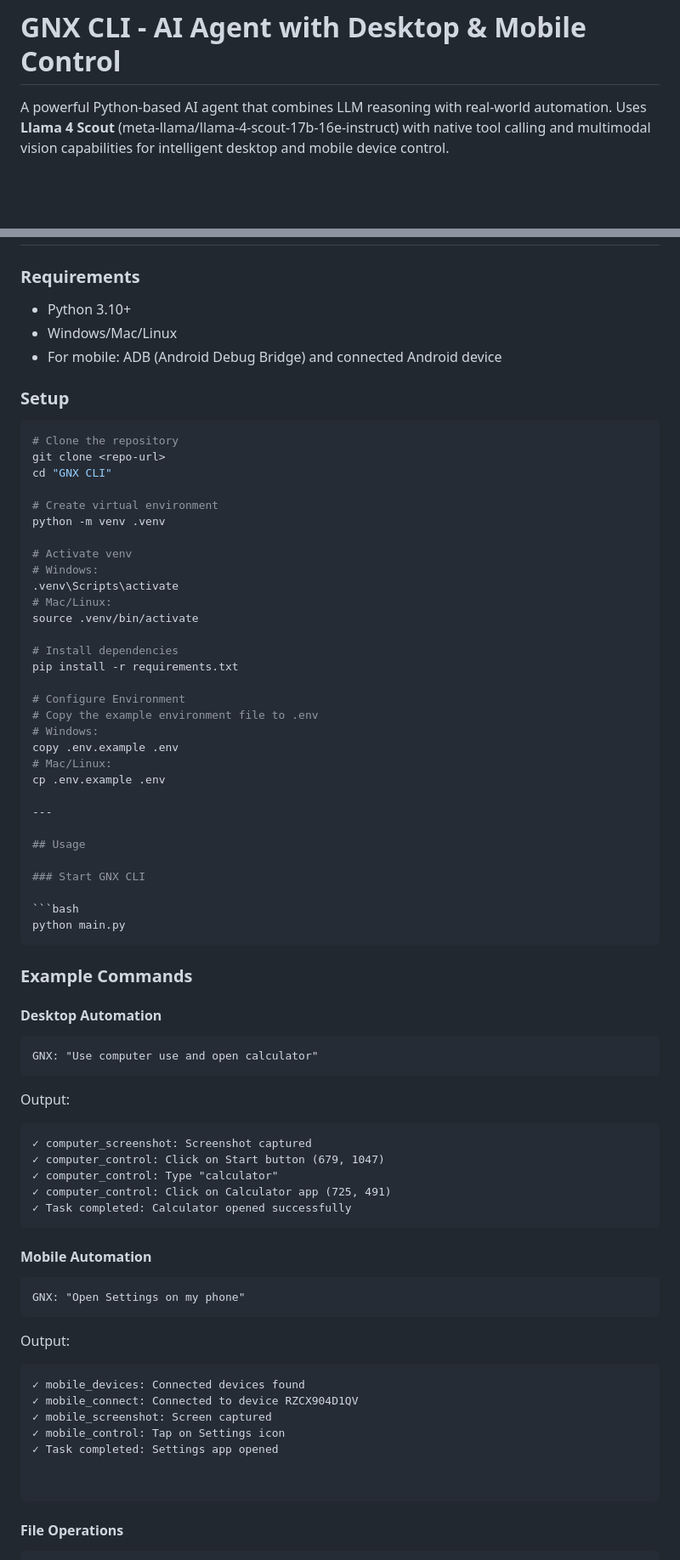
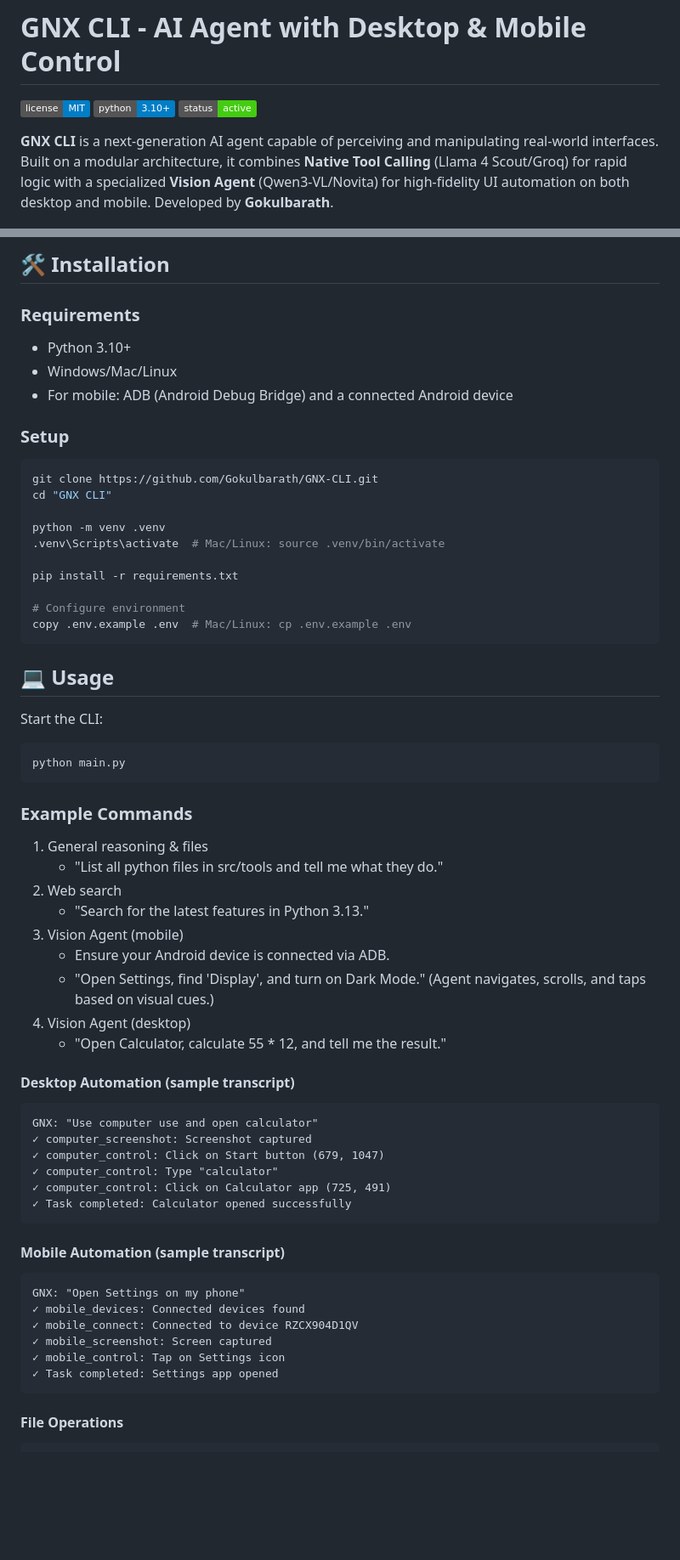
Before and after one commit to gokul6350/GNX-CLI, a Markdown page: README.md, 2 parts joined by grey strips. Shown at 85% size. Rendered like a GitHub page; badges without logos; blank space fills up the shorter version.

````diff
--- a/README.md
+++ b/README.md
@@ -1,5 +1,9 @@
 # GNX CLI - AI Agent with Desktop & Mobile Control
 
-A powerful Python-based AI agent that combines LLM reasoning with real-world automation. Uses **Llama 4 Scout** (meta-llama/llama-4-scout-17b-16e-instruct) with native tool calling and multimodal vision capabilities for intelligent desktop and mobile device control.
+![License](https://img.shields.io/badge/license-MIT-blue.svg)
+![Python](https://img.shields.io/badge/python-3.10+-blue.svg)
+![Status](https://img.shields.io/badge/status-active-success.svg)
+
+**GNX CLI** is a next-generation AI agent capable of perceiving and manipulating real-world interfaces. Built on a modular architecture, it combines **Native Tool Calling** (Llama 4 Scout/Groq) for rapid logic with a specialized **Vision Agent** (Qwen3-VL/Novita) for high-fidelity UI automation on both desktop and mobile. Developed by **Gokulbarath**.
 
 ![GNX CLI Demo](./imgs/img1.png)
@@ -85,40 +134,28 @@ This clip shows GNX CLI running a full mobile automation sequence from the lates
+## 🛠️ Installation
 
 ### Requirements
 - Python 3.10+
 - Windows/Mac/Linux
-- For mobile: ADB (Android Debug Bridge) and connected Android device
+- For mobile: ADB (Android Debug Bridge) and a connected Android device
 
 ### Setup
 
 ```bash
-# Clone the repository
-git clone <repo-url>
+git clone https://github.com/Gokulbarath/GNX-CLI.git
 cd "GNX CLI"
 
-# Create virtual environment
 python -m venv .venv
+.venv\Scripts\activate  # Mac/Linux: source .venv/bin/activate
 
-# Activate venv
-# Windows:
-.venv\Scripts\activate
-# Mac/Linux:
-source .venv/bin/activate
-
-# Install dependencies
 pip install -r requirements.txt
 
-# Configure Environment
-# Copy the example environment file to .env
-# Windows:
-copy .env.example .env
-# Mac/Linux:
-cp .env.example .env
+# Configure environment
+copy .env.example .env  # Mac/Linux: cp .env.example .env
+```
 
----
+## 💻 Usage
 
-## Usage
-
-### Start GNX CLI
+Start the CLI:
 
 ```bash
 python main.py
@@ -126,12 +163,19 @@ python main.py
 
 ### Example Commands
 
-#### Desktop Automation
+1. General reasoning & files
+	- "List all python files in src/tools and tell me what they do."
+2. Web search
+	- "Search for the latest features in Python 3.13."
+3. Vision Agent (mobile)
+	- Ensure your Android device is connected via ADB.
+	- "Open Settings, find 'Display', and turn on Dark Mode." (Agent navigates, scrolls, and taps based on visual cues.)
+4. Vision Agent (desktop)
+	- "Open Calculator, calculate 55 * 12, and tell me the result."
+
+#### Desktop Automation (sample transcript)
 ```
 GNX: "Use computer use and open calculator"
-```
-Output:
-```
 ✓ computer_screenshot: Screenshot captured
 ✓ computer_control: Click on Start button (679, 1047)
 ✓ computer_control: Type "calculator"
@@ -139,22 +183,15 @@ Output:
 ✓ Task completed: Calculator opened successfully
 ```
 
-#### Mobile Automation
+#### Mobile Automation (sample transcript)
 ```
 GNX: "Open Settings on my phone"
-```
-Output:
-```
 ✓ mobile_devices: Connected devices found
 ✓ mobile_connect: Connected to device RZCX904D1QV
 ✓ mobile_screenshot: Screen captured
 ✓ mobile_control: Tap on Settings icon
 ✓ Task completed: Settings app opened
-
-
 ```
-
-
 
 #### File Operations
 ```
````
Also changed, not shown: other parts of README.md (+147 -228 lines), LICENSE.MD (added, +23 -0 lines).
